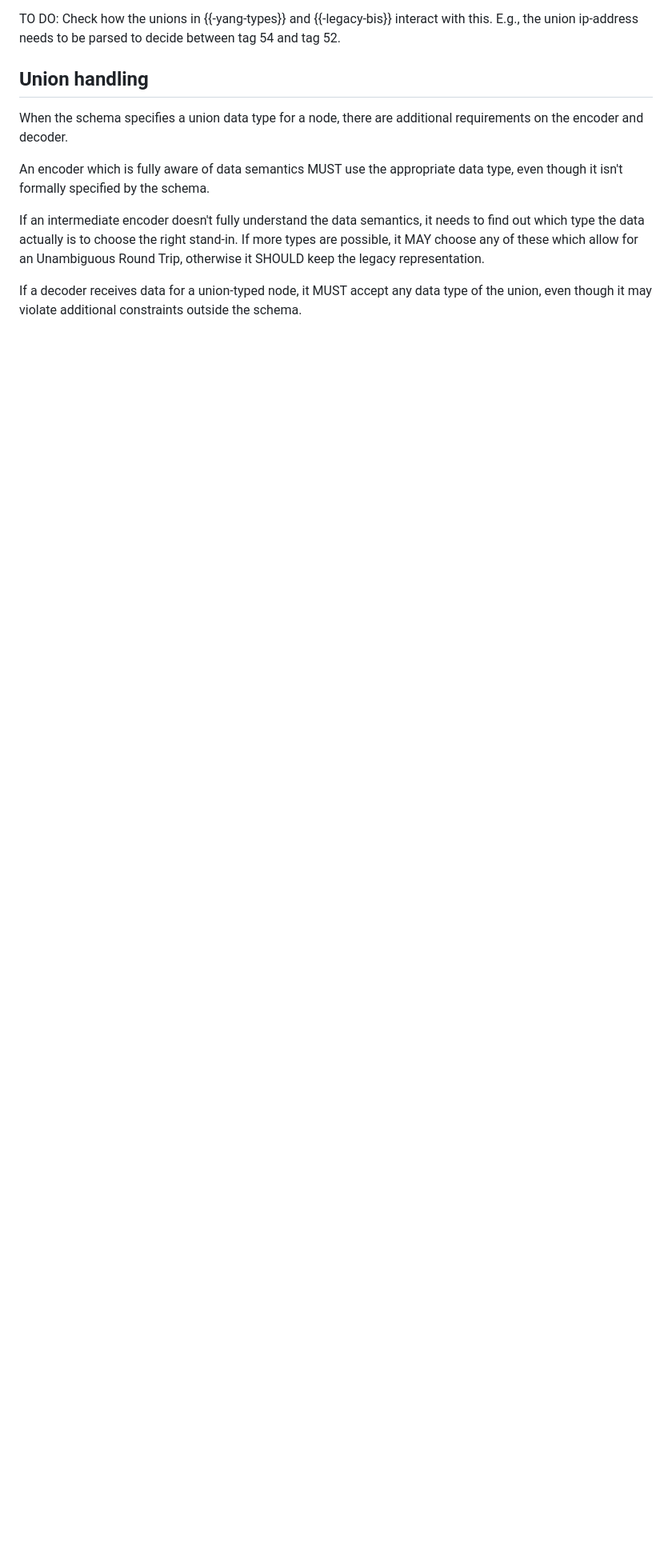
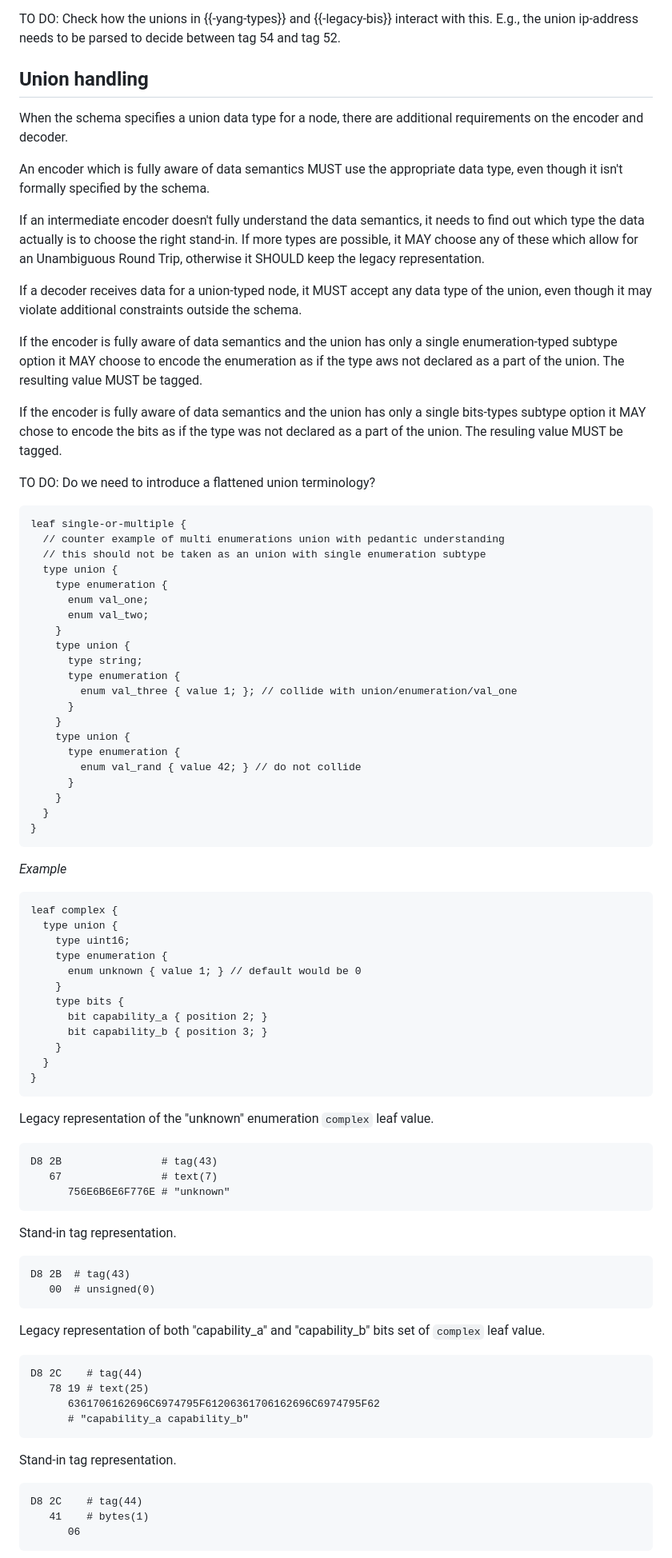
Before and after one commit to cabo/yang-standin, a Markdown page: draft-bormann-cbor-yang-standin.md, the part around one of its changes. Shown at 80% size. GitHub-like rendering; blank space fills up the shorter version.

Commit message:
Propose rules for enumeration and bits in union

```diff
--- a/draft-bormann-cbor-yang-standin.md
+++ b/draft-bormann-cbor-yang-standin.md
@@ -377,3 +377,85 @@ otherwise it SHOULD keep the legacy representation.
 If a decoder receives data for a union-typed node, it MUST accept any data type
 of the union, even though it may violate additional constraints outside the schema.
 
+If the encoder is fully aware of data semantics and the union has only
+a single enumeration-typed subtype option it MAY choose to encode the enumeration
+as if the type aws not declared as a part of the union. The resulting value MUST be tagged.
+
+If the encoder is fully aware of data semantics and the union has only
+a single bits-types subtype option it MAY chose to encode the bits as if the type was not declared as a part of the union. The resuling value MUST be tagged.
+
+TO DO: Do we need to introduce a flattened union terminology?
+
+~~~ yang
+leaf single-or-multiple {
+  // counter example of multi enumerations union with pedantic understanding
+  // this should not be taken as an union with single enumeration subtype
+  type union {
+    type enumeration {
+      enum val_one;
+      enum val_two;
+    }
+    type union {
+      type string;
+      type enumeration {
+        enum val_three { value 1; }; // collide with union/enumeration/val_one
+      }
+    }
+    type union {
+      type enumeration {
+        enum val_rand { value 42; } // do not collide
+      }
+    }
+  }
+}
+~~~
+
+*Example*
+
+~~~ yang
+leaf complex {
+  type union {
+    type uint16;
+    type enumeration {
+      enum unknown { value 1; } // default would be 0
+    }
+    type bits {
+      bit capability_a { position 2; }
+      bit capability_b { position 3; }
+    }
+  }
+}
+~~~
+
+Legacy representation of the "unknown" enumeration `complex` leaf value.
+
+~~~ cbor-diag
+D8 2B                # tag(43)
+   67                # text(7)
+      756E6B6E6F776E # "unknown"
+~~~
+
+Stand-in tag representation.
+
+~~~ cbor-diag
+D8 2B  # tag(43)
+   00  # unsigned(0)
+~~~
+
+Legacy representation of both "capability_a" and "capability_b" bits set of `complex` leaf value.
+
+~~~ cbor-diag
+D8 2C    # tag(44)
+   78 19 # text(25)
+      6361706162696C6974795F61206361706162696C6974795F62
+      # "capability_a capability_b"
+~~~
+
+Stand-in tag representation.
+
+~~~ cbor-diag
+D8 2C    # tag(44)
+   41    # bytes(1)
+      06
+~~~
+
```
Also changed, not shown: other parts of draft-bormann-cbor-yang-standin.md (+18 -0 lines).
